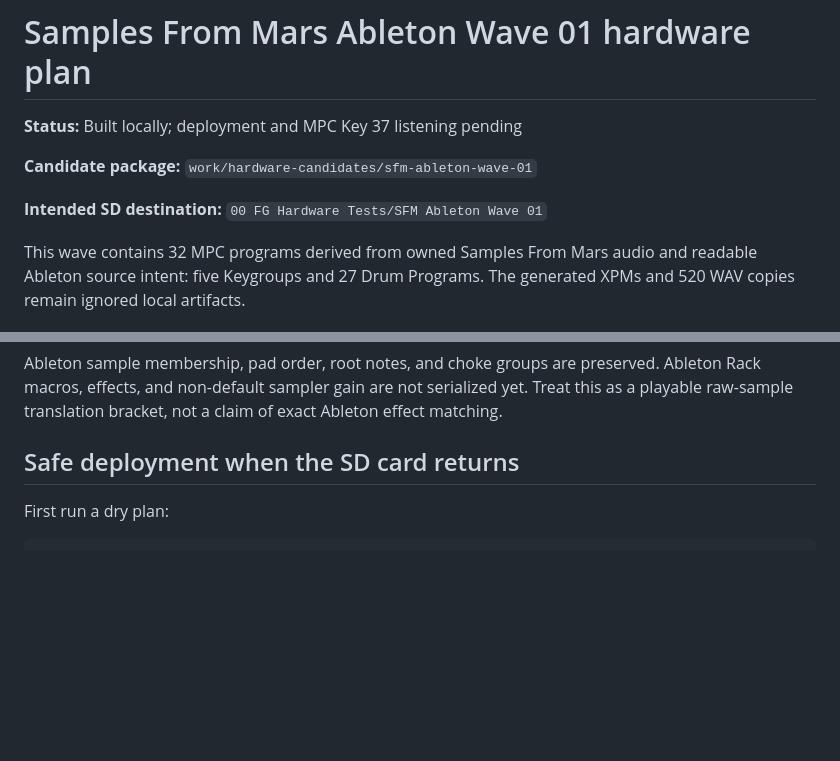
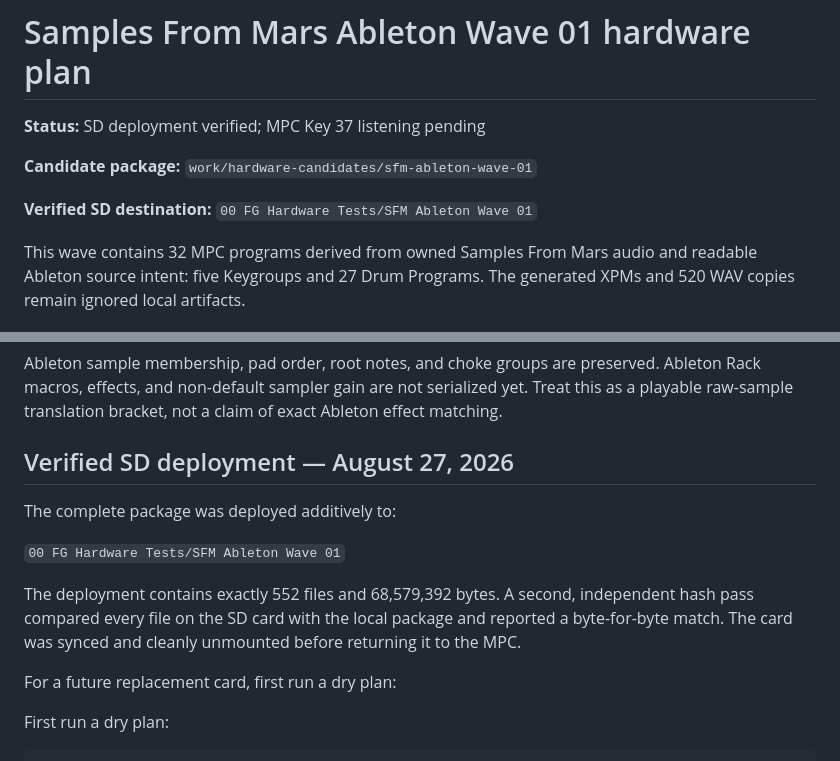
Before and after one commit to smfarrelly/mpc-keygroup-builder, a Markdown page: inventory/sfm-ableton-wave-01-hardware-plan.md, 2 parts joined by grey strips. Rendered like a GitHub page; blank space fills up the shorter version.

```diff
--- a/inventory/sfm-ableton-wave-01-hardware-plan.md
+++ b/inventory/sfm-ableton-wave-01-hardware-plan.md
@@ -1,10 +1,10 @@
 # Samples From Mars Ableton Wave 01 hardware plan
 
-**Status:** Built locally; deployment and MPC Key 37 listening pending
+**Status:** SD deployment verified; MPC Key 37 listening pending
 
 **Candidate package:** `work/hardware-candidates/sfm-ableton-wave-01`
 
-**Intended SD destination:** `00 FG Hardware Tests/SFM Ableton Wave 01`
+**Verified SD destination:** `00 FG Hardware Tests/SFM Ableton Wave 01`
 
 This wave contains 32 MPC programs derived from owned Samples From Mars audio
 and readable Ableton source intent: five Keygroups and 27 Drum Programs. The
@@ -34,7 +34,18 @@ preserved. Ableton Rack macros, effects, and non-default sampler gain are not
 serialized yet. Treat this as a playable raw-sample translation bracket, not a
 claim of exact Ableton effect matching.
 
-## Safe deployment when the SD card returns
+## Verified SD deployment — August 27, 2026
+
+The complete package was deployed additively to:
+
+`00 FG Hardware Tests/SFM Ableton Wave 01`
+
+The deployment contains exactly 552 files and 68,579,392 bytes. A second,
+independent hash pass compared every file on the SD card with the local package
+and reported a byte-for-byte match. The card was synced and cleanly unmounted
+before returning it to the MPC.
+
+For a future replacement card, first run a dry plan:
 
 First run a dry plan:
 
```
Also changed, not shown: inventory/mpc-key37-remaining-hardware-checklist.md (added, +459 -0 lines).
